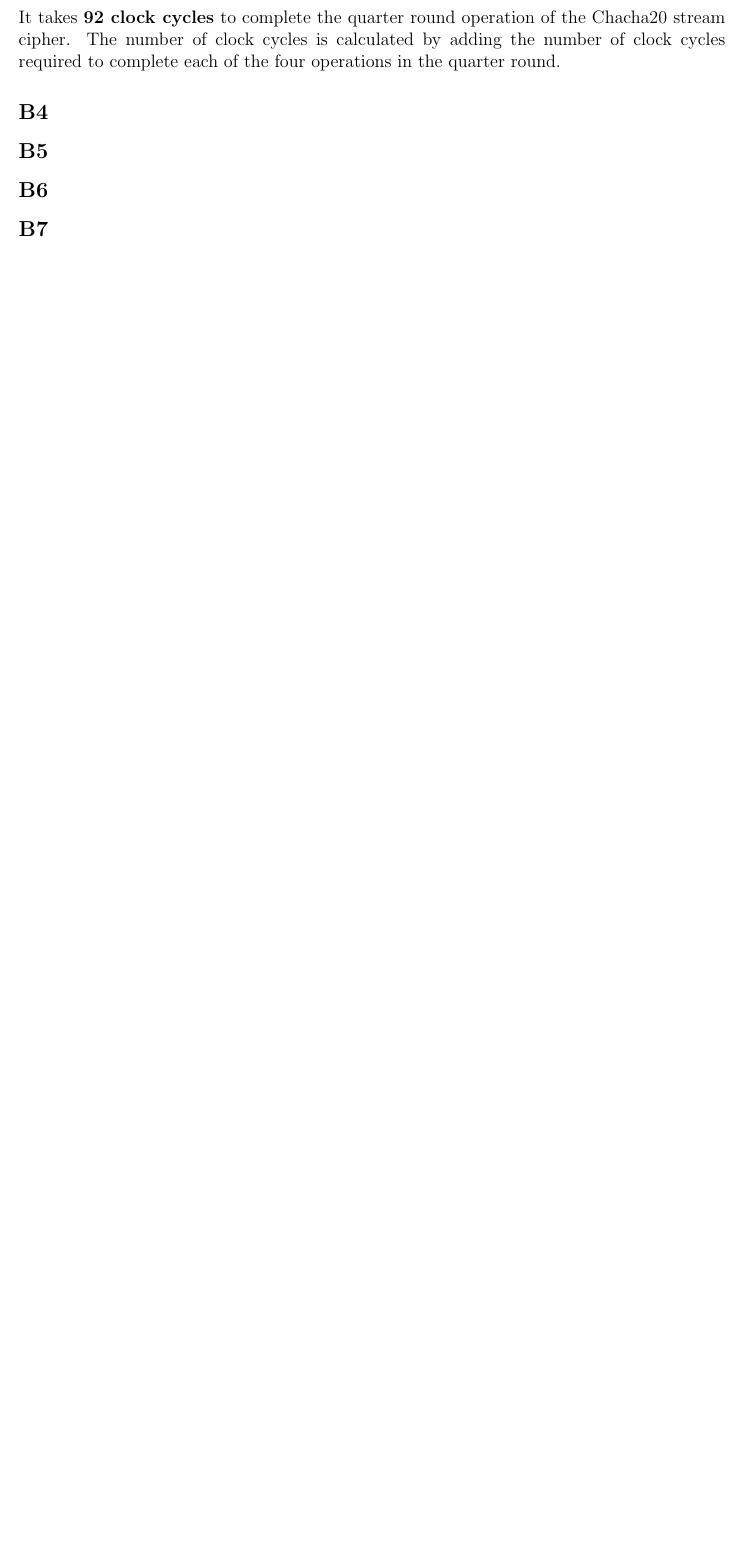
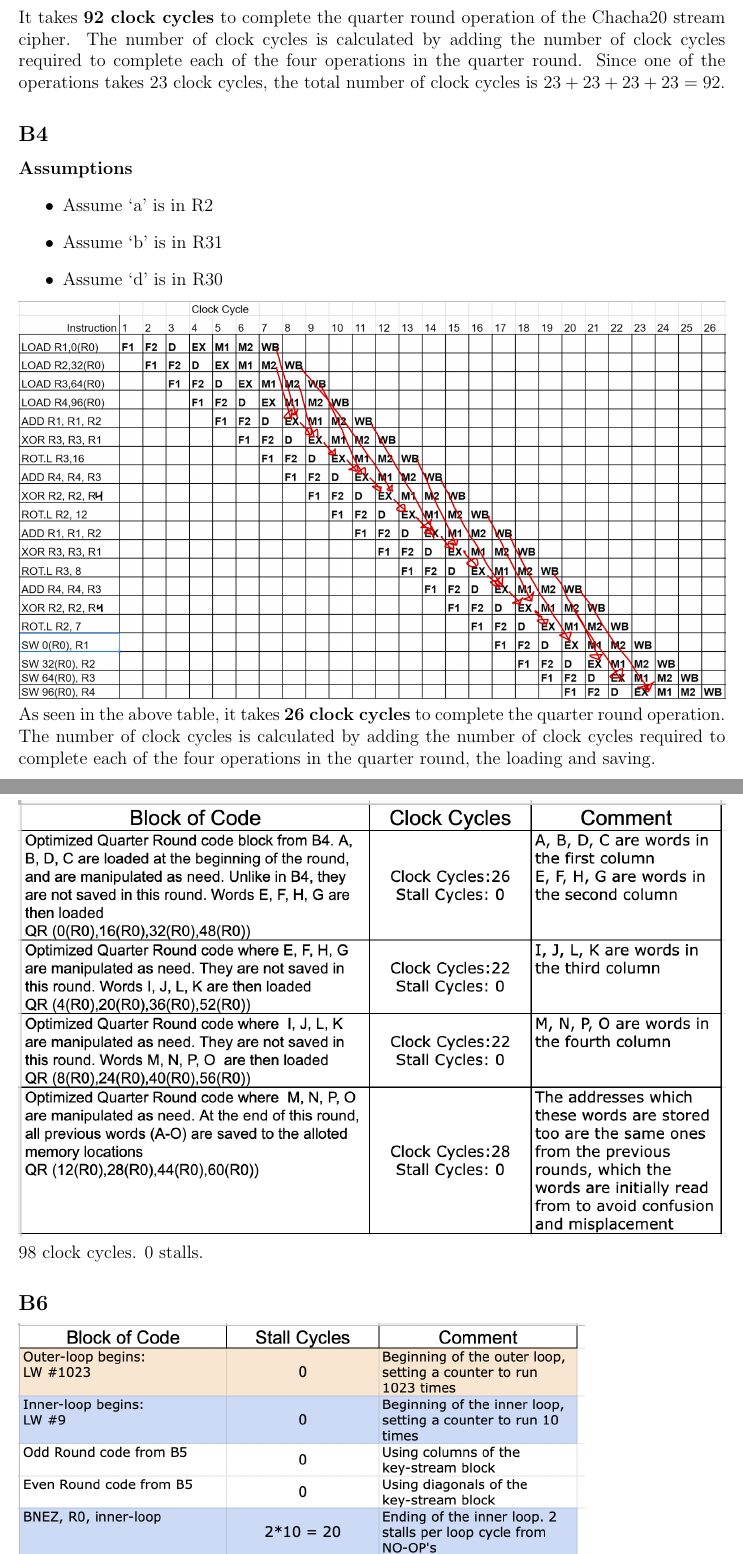
Before and after one commit to Ashpan/COE-4DM4-Labs, a LaTeX problem sheet (Assignment1/Report.tex): part of page 3 of 3 before the commit and two parts of pages 6 and 7 of 8 after it, the two joined at a grey line, cut so that both start at the same text, the shorter picture padded with empty space. Compiled offline with pdfLaTeX.

Commit message:
finished ass1

```diff
--- a/Assignment1/Report.tex
+++ b/Assignment1/Report.tex
@@ -62,7 +62,16 @@
 	\subsection{B3}
 		It takes \textbf{92 clock cycles} to complete the quarter round operation of the Chacha20 stream cipher. The number of clock cycles is calculated by adding the number of clock cycles required to complete each of the four operations in the quarter round.
+		Since one of the operations takes 23 clock cycles, the total number of clock cycles is $23 + 23 + 23 + 23 = 92$.
 	\subsection{B4}
-
+		\textbf{Assumptions}
+		\begin{itemize}
+			\item Assume `a' is in R2
+			\item Assume `b' is in R31
+			\item Assume `d' is in R30
+		\end{itemize}
+		\includegraphics[width=\textwidth]{B4}
+		As seen in the above table, it takes \textbf{26 clock cycles} to complete the quarter round operation. The number of clock cycles is calculated by adding the number of clock cycles required to complete each of the four operations in the quarter round, the loading and saving.
 	\subsection{B5}
-
+		\includegraphics[width=\textwidth]{B5}
+		98 clock cycles. 0 stalls.
 	\subsection{B6}
```
Also changed, not shown: Assignment1/Images/A1.png (added), Assignment1/Images/A2.png (added), Assignment1/Images/B1.jpg (added), Assignment1/Images/B2.png (added), Assignment1/Images/B4.jpg (added), Assignment1/Images/B5.png (added), Assignment1/Images/B6.png (added), Assignment1/Images/B7.png (added), Assignment1/Report.pdf, Assignment1/Report.tex (7 more changed lines).
